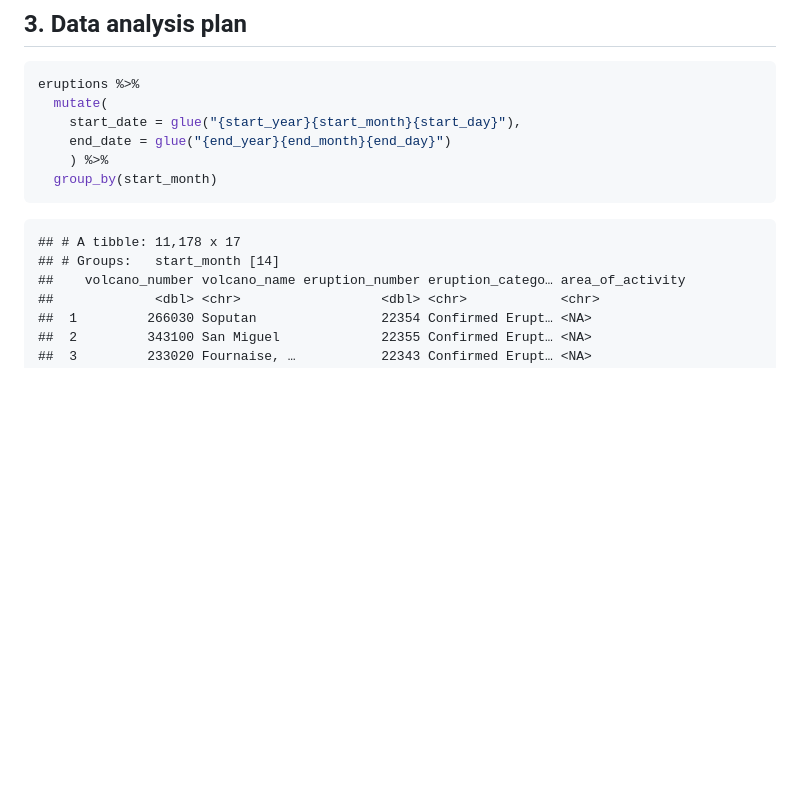
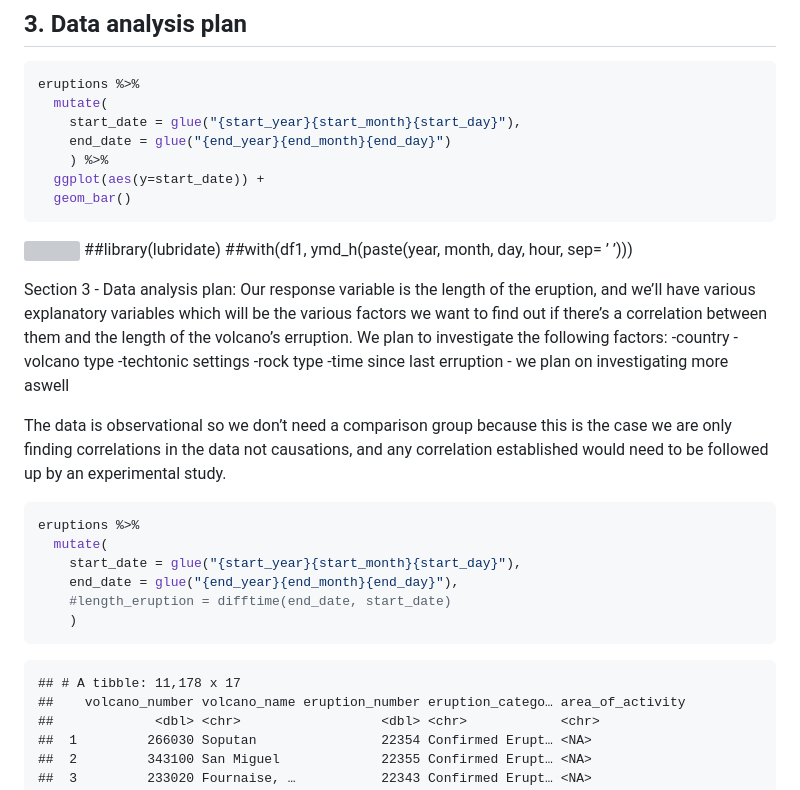
Before and after one commit to ids-s1-20/project-x404_pagenotfound, a Markdown page: proposal/proposal.md, the part around the change printed below. GitHub-like rendering; blank space fills up the shorter version; grey boxes are pictures that could not be loaded.

````diff
--- a/proposal/proposal.md
+++ b/proposal/proposal.md
@@ -120,11 +123,36 @@ eruptions %>%
     start_date = glue("{start_year}{start_month}{start_day}"),
     end_date = glue("{end_year}{end_month}{end_day}")
     ) %>%
-  group_by(start_month)
+  ggplot(aes(y=start_date)) +
+  geom_bar()
+```
+
+![](proposal_files/figure-gfm/create-start-end-date-1.png)<!-- -->
+\#\#library(lubridate) \#\#with(df1, ymd\_h(paste(year, month, day,
+hour, sep= ’ ’)))
+
+Section 3 - Data analysis plan: Our response variable is the length of
+the eruption, and we’ll have various explanatory variables which will be
+the various factors we want to find out if there’s a correlation between
+them and the length of the volcano’s erruption. We plan to investigate
+the following factors: -country -volcano type -techtonic settings -rock
+type -time since last erruption - we plan on investigating more aswell
+
+The data is observational so we don’t need a comparison group because
+this is the case we are only finding correlations in the data not
+causations, and any correlation established would need to be followed up
+by an experimental study.
+
+``` r
+eruptions %>%
+  mutate(
+    start_date = glue("{start_year}{start_month}{start_day}"),
+    end_date = glue("{end_year}{end_month}{end_day}"),
+    #length_eruption = difftime(end_date, start_date)
+    )
 ```
 
     ## # A tibble: 11,178 x 17
-    ## # Groups:   start_month [14]
     ##    volcano_number volcano_name eruption_number eruption_catego… area_of_activity
     ##             <dbl> <chr>                  <dbl> <chr>            <chr>
     ##  1         266030 Soputan                22354 Confirmed Erupt… <NA>
````
Also changed, not shown: other parts of proposal/proposal.md (+17 -21 lines), proposal/images/volcano.jpg (added), 1 other file.
